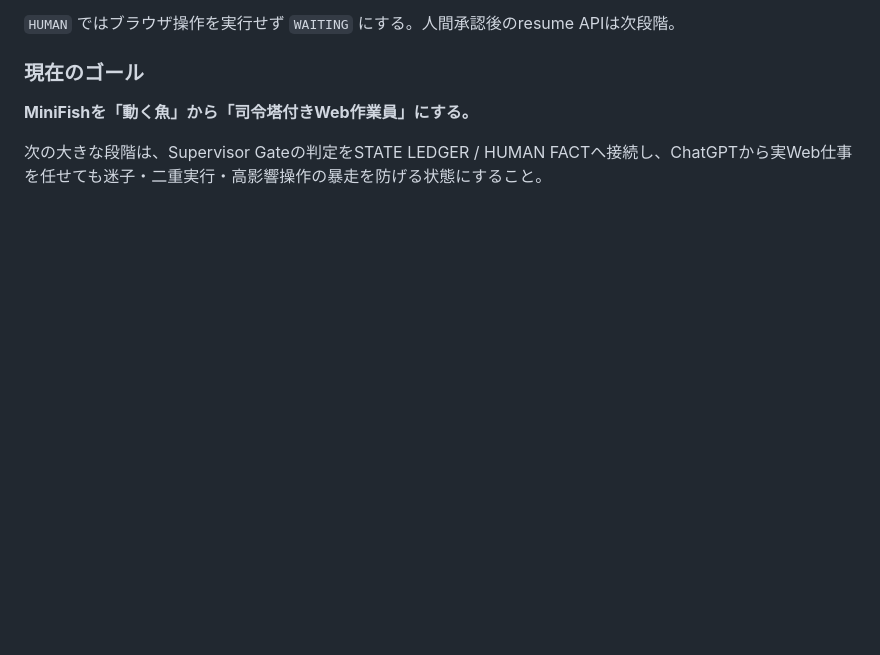
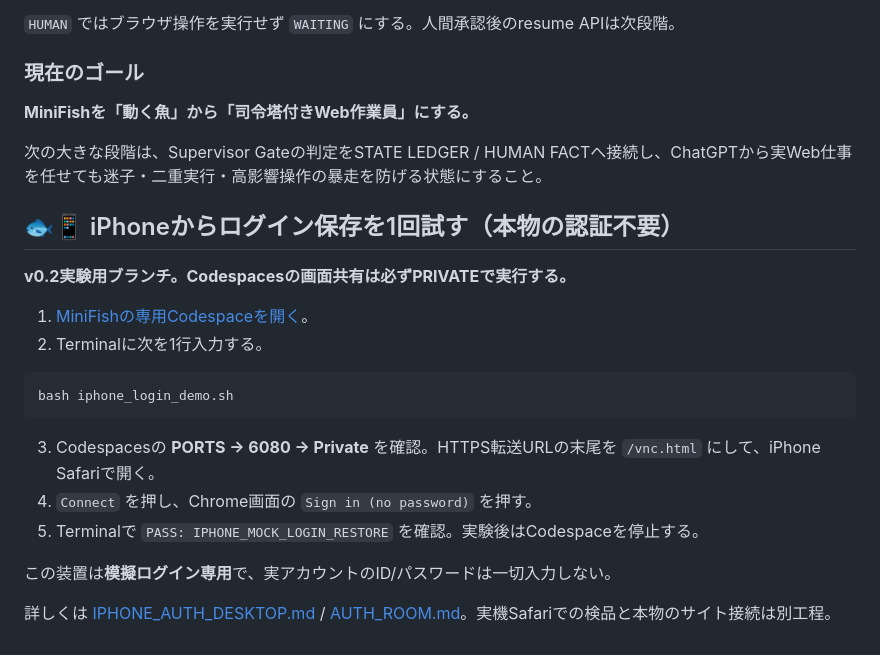
Before and after one commit to Hiderock61/minifish-v01, a Markdown page: README.md, the part around the change. Rendered like a GitHub page; blank space fills up the shorter version.

Commit message:
docs: add one-command iPhone mock login entry from README

````diff
--- a/README.md
+++ b/README.md
@@ -98,3 +98,22 @@ MiniFishを作る目的はTinyFishの完全コピーではなく、Agentの **PL
 **MiniFishを「動く魚」から「司令塔付きWeb作業員」にする。**
 
 次の大きな段階は、Supervisor Gateの判定をSTATE LEDGER / HUMAN FACTへ接続し、ChatGPTから実Web仕事を任せても迷子・二重実行・高影響操作の暴走を防げる状態にすること。
+
+## 🐟📱 iPhoneからログイン保存を1回試す（本物の認証不要）
+
+**v0.2実験用ブランチ。Codespacesの画面共有は必ずPRIVATEで実行する。**
+
+1. [MiniFishの専用Codespaceを開く](https://codespaces.new/Hiderock61/minifish-v01/tree/feat/auth-gate-v01)。
+2. Terminalに次を1行入力する。
+
+```bash
+bash iphone_login_demo.sh
+```
+
+3. Codespacesの **PORTS → 6080 → Private** を確認。HTTPS転送URLの末尾を `/vnc.html` にして、iPhone Safariで開く。
+4. `Connect` を押し、Chrome画面の `Sign in (no password)` を押す。
+5. Terminalで `PASS: IPHONE_MOCK_LOGIN_RESTORE` を確認。実験後はCodespaceを停止する。
+
+この装置は**模擬ログイン専用**で、実アカウントのID/パスワードは一切入力しない。
+
+詳しくは [IPHONE_AUTH_DESKTOP.md](IPHONE_AUTH_DESKTOP.md) / [AUTH_ROOM.md](AUTH_ROOM.md)。実機Safariでの検品と本物のサイト接続は別工程。
````
